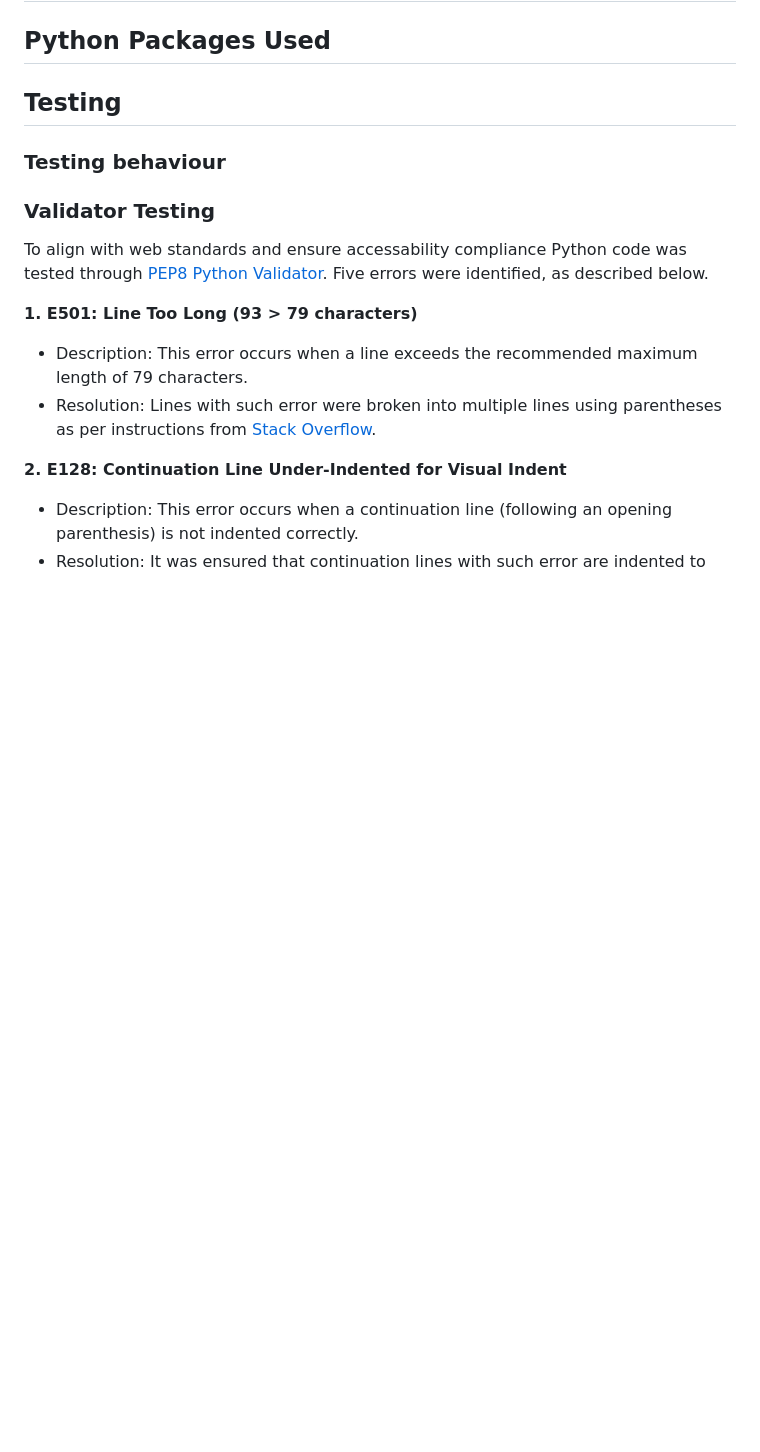
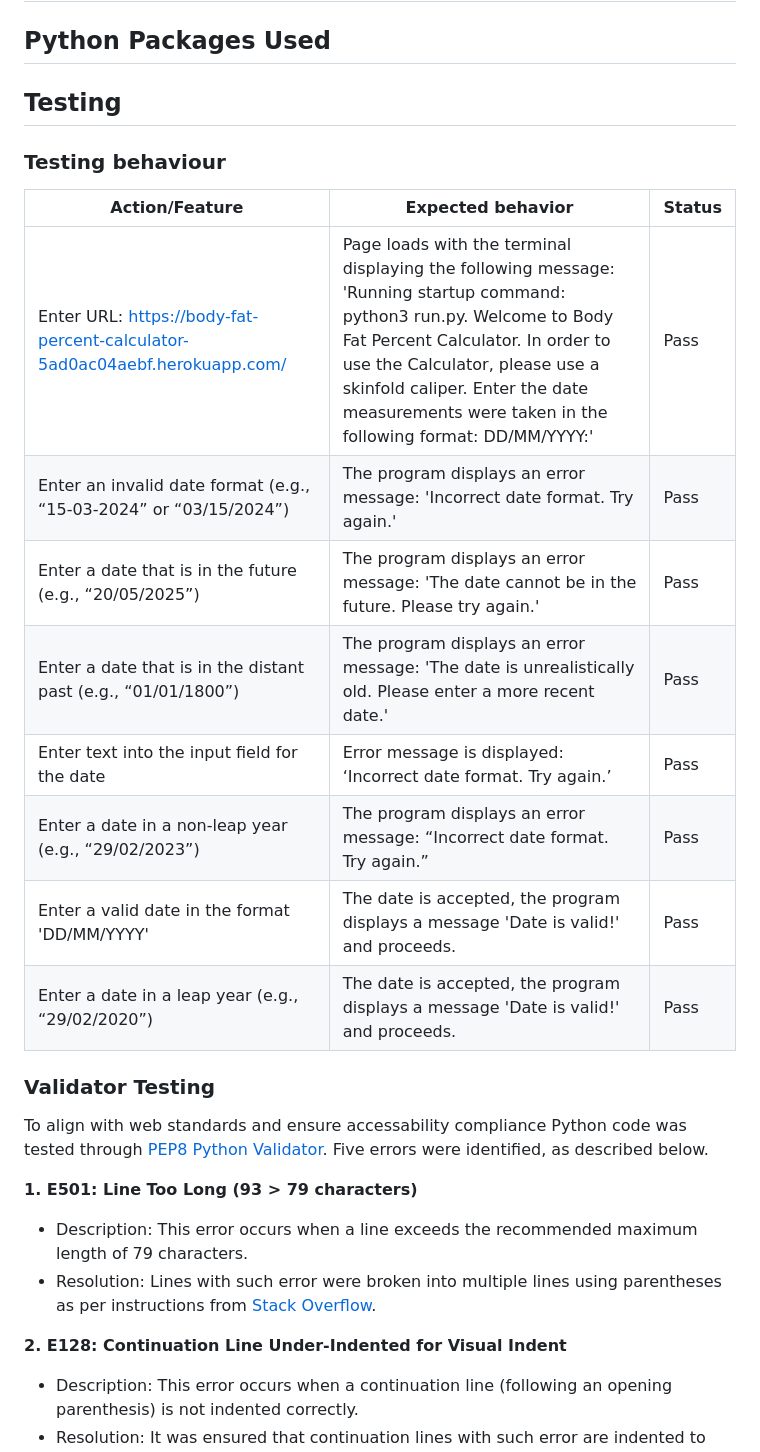
Before and after one commit to KatePaulauskas/body-fat-percent-calculator, a Markdown page: README.md, the part around the change. Drawn GitHub-style; blank space fills up the shorter version.

Commit message:
docs: add information to the README.md file about testing the program's behavior when the date is entered in both incorrect and correct formats.

```diff
--- a/README.md
+++ b/README.md
@@ -33,6 +33,18 @@ Colorama Python package that allows  to produce colored terminal text was used t
 ## Testing
 
 ### Testing behaviour
+Action/Feature          | Expected behavior       | Status         |
+|-------------------|-------------------------|----------------|
+|Enter URL: <https://body-fat-percent-calculator-5ad0ac04aebf.herokuapp.com/> | Page loads with the terminal displaying the following message: 'Running startup command: python3 run.py. Welcome to Body Fat Percent Calculator. In order to use the Calculator, please use a skinfold caliper. Enter the date measurements were taken in the following format: DD/MM/YYYY:' | Pass |
+|Enter an invalid date format (e.g., “15-03-2024” or “03/15/2024”) | The program displays an error message: 'Incorrect date format. Try again.' | Pass |
+|Enter a date that is in the future (e.g., “20/05/2025”) | The program displays an error message: 'The date cannot be in the future. Please try again.' | Pass |
+|Enter a date that is in the distant past (e.g., “01/01/1800”) | The program displays an error message: 'The date is unrealistically old. Please enter a more recent date.' | Pass |
+|Enter text into the input field for the date | Error message is displayed: ‘Incorrect date format. Try again.’ | Pass |
+|Enter a date in a non-leap year (e.g., “29/02/2023”) | The program displays an error message: “Incorrect date format. Try again.” | Pass |
+|Enter a valid date in the format 'DD/MM/YYYY' | The date is accepted, the program displays a message 'Date is valid!' and proceeds. | Pass |
+Enter a date in a leap year (e.g., “29/02/2020”) | The date is accepted, the program displays a message 'Date is valid!' and proceeds. | Pass |
+
+
 
 ### Validator Testing
 To align with web standards and ensure accessability compliance Python code was tested through [PEP8 Python Validator](https://pep8ci.herokuapp.com). Five errors were identified, as described below.
```
